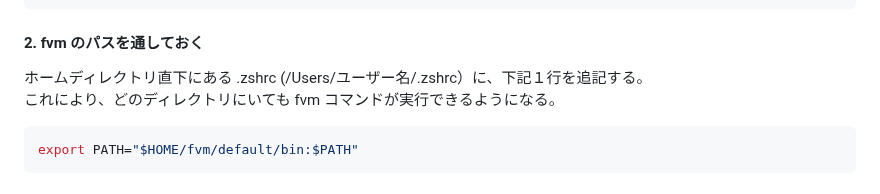
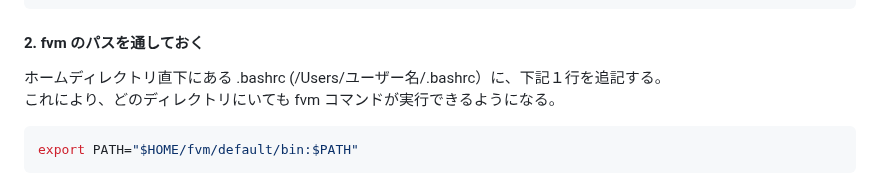
Before and after one commit to uotaro/memo, a Markdown page: 01_flutter開発環境構築.md, the part around the change. Rendered like a GitHub page.

````diff
--- a/01_flutter開発環境構築.md
+++ b/01_flutter開発環境構築.md
@@ -27,7 +27,7 @@ fvm global 3.35.3
 ```
 
 #### 2. fvm のパスを通しておく
-ホームディレクトリ直下にある .zshrc (/Users/ユーザー名/.zshrc）に、下記１行を追記する。
+ホームディレクトリ直下にある .bashrc (/Users/ユーザー名/.bashrc）に、下記１行を追記する。
 これにより、どのディレクトリにいても fvm コマンドが実行できるようになる。
 
 
````
Also changed, not shown: 03_Win11にWSLでUbuntu環境構築.md (+21 -42 lines), 04_llama_cpp_pythonインストール方法.md (deleted, +0 -151 lines), 04_llama_cpp関連のインストール方法.md (added, +386 -0 lines), images/03/plugin_claude_code.png (added).
